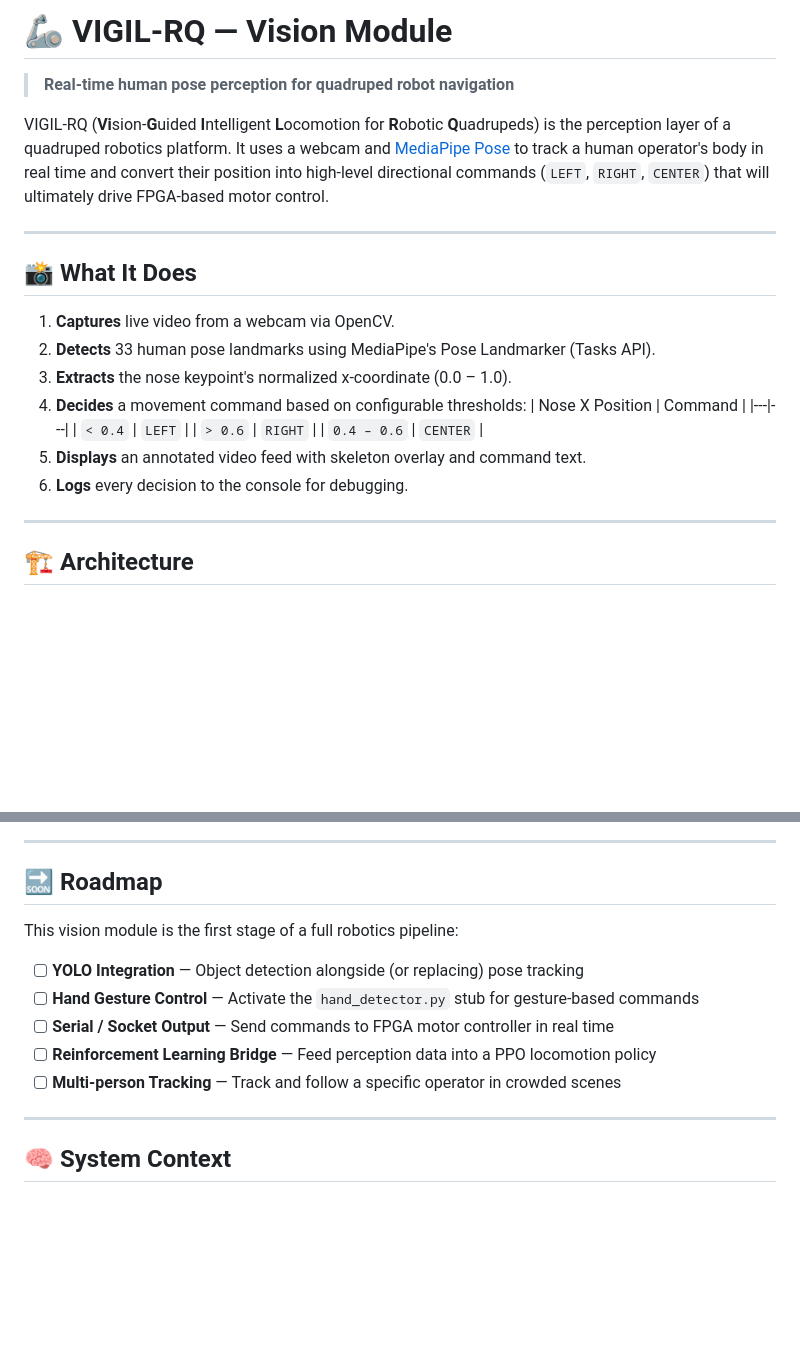
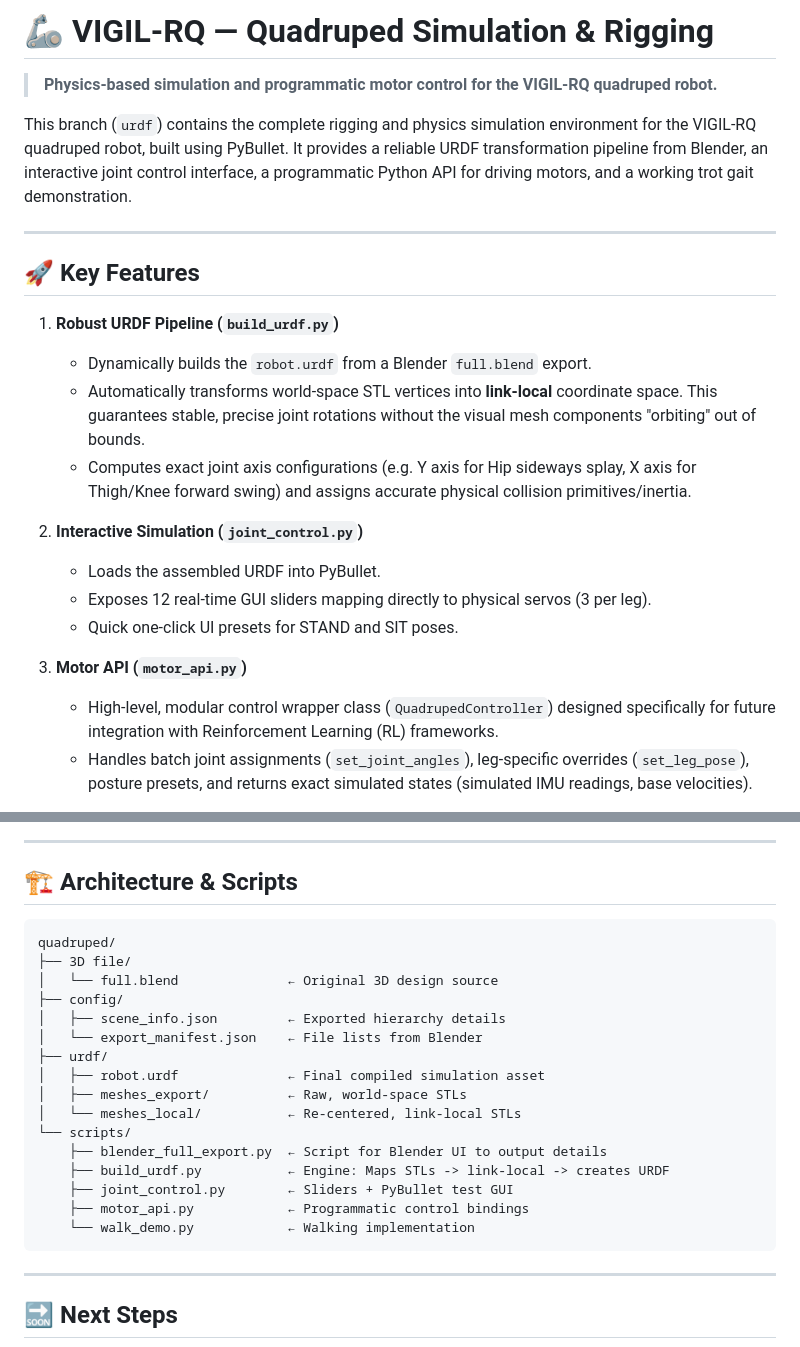
Before and after one commit to Major-Project-001/VIGIL-RQ, a Markdown page: README.md, 2 parts joined by grey strips. GitHub-like rendering; blank space fills up the shorter version.

````diff
--- a/README.md
+++ b/README.md
@@ -1,26 +1,24 @@
-# 🦾 VIGIL-RQ — Vision Module
+# 🦾 VIGIL-RQ — Quadruped Simulation & Rigging
 
-> **Real-time human pose perception for quadruped robot navigation**
+> **Physics-based simulation and programmatic motor control for the VIGIL-RQ quadruped robot.**
 
-VIGIL-RQ (**Vi**sion-**G**uided **I**ntelligent **L**ocomotion for **R**obotic **Q**uadrupeds) is the perception layer of a quadruped robotics platform. It uses a webcam and [MediaPipe Pose](https://ai.google.dev/edge/mediapipe/solutions/vision/pose_landmarker) to track a human operator's body in real time and convert their position into high-level directional commands (`LEFT`, `RIGHT`, `CENTER`) that will ultimately drive FPGA-based motor control.
+This branch (`urdf`) contains the complete rigging and physics simulation environment for the VIGIL-RQ quadruped robot, built using PyBullet. It provides a reliable URDF transformation pipeline from Blender, an interactive joint control interface, a programmatic Python API for driving motors, and a working trot gait demonstration.
 
 ---
 
-## 📸 What It Does
+## 🚀 Key Features
 
-1. **Captures** live video from a webcam via OpenCV.
-2. **Detects** 33 human pose landmarks using MediaPipe's Pose Landmarker (Tasks API).
-3. **Extracts** the nose keypoint's normalized x-coordinate (0.0 – 1.0).
-4. **Decides** a movement command based on configurable thresholds:
-   | Nose X Position | Command |
-   |---|---|
-   | `< 0.4` | `LEFT` |
-   | `> 0.6` | `RIGHT` |
-   | `0.4 – 0.6` | `CENTER` |
-5. **Displays** an annotated video feed with skeleton overlay and command text.
-6. **Logs** every decision to the console for debugging.
+1. **Robust URDF Pipeline (`build_urdf.py`)**
+   - Dynamically builds the `robot.urdf` from a Blender `full.blend` export.
+   - Automatically transforms world-space STL vertices into **link-local** coordinate space. This guarantees stable, precise joint rotations without the visual mesh components "orbiting" out of bounds.
+   - Computes exact joint axis configurations (e.g. Y axis for Hip sideways splay, X axis for Thigh/Knee forward swing) and assigns accurate physical collision primitives/inertia.
 
----
+2. **Interactive Simulation (`joint_control.py`)**
+   - Loads the assembled URDF into PyBullet.
+   - Exposes 12 real-time GUI sliders mapping directly to physical servos (3 per leg).
+   - Quick one-click UI presets for STAND and SIT poses.
 
-## 🏗️ Architecture
+3. **Motor API (`motor_api.py`)**
+   - High-level, modular control wrapper class (`QuadrupedController`) designed specifically for future integration with Reinforcement Learning (RL) frameworks.
+   - Handles batch joint assignments (`set_joint_angles`), leg-specific overrides (`set_leg_pose`), posture presets, and returns exact simulated states (simulated IMU readings, base velocities).
 
@@ -174,17 +66,28 @@ flowchart LR
 
 ---
 
-## 🔜 Roadmap
+## 🏗️ Architecture & Scripts
 
-This vision module is the first stage of a full robotics pipeline:
-
-- [ ] **YOLO Integration** — Object detection alongside (or replacing) pose tracking
-- [ ] **Hand Gesture Control** — Activate the `hand_detector.py` stub for gesture-based commands
-- [ ] **Serial / Socket Output** — Send commands to FPGA motor controller in real time
-- [ ] **Reinforcement Learning Bridge** — Feed perception data into a PPO locomotion policy
-- [ ] **Multi-person Tracking** — Track and follow a specific operator in crowded scenes
+```text
+quadruped/
+├── 3D file/
+│   └── full.blend              ← Original 3D design source
+├── config/
+│   ├── scene_info.json         ← Exported hierarchy details
+│   └── export_manifest.json    ← File lists from Blender
+├── urdf/
+│   ├── robot.urdf              ← Final compiled simulation asset
+│   ├── meshes_export/          ← Raw, world-space STLs
+│   └── meshes_local/           ← Re-centered, link-local STLs
+└── scripts/
+    ├── blender_full_export.py  ← Script for Blender UI to output details
+    ├── build_urdf.py           ← Engine: Maps STLs -> link-local -> creates URDF
+    ├── joint_control.py        ← Sliders + PyBullet test GUI
+    ├── motor_api.py            ← Programmatic control bindings
+    └── walk_demo.py            ← Walking implementation
+```
 
 ---
 
-## 🧠 System Context
+## 🔜 Next Steps
 
````
Also changed, not shown: other parts of README.md (+23 -143 lines).
